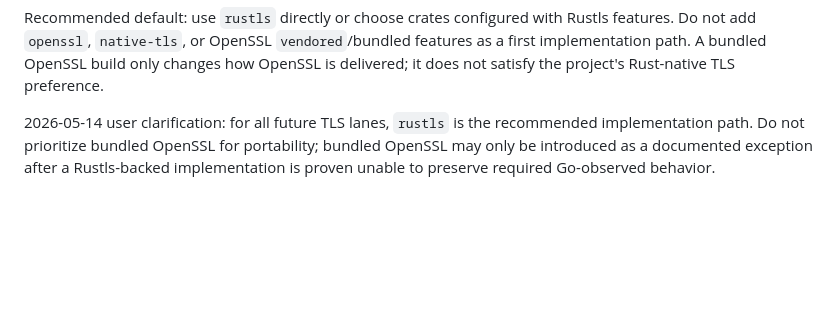
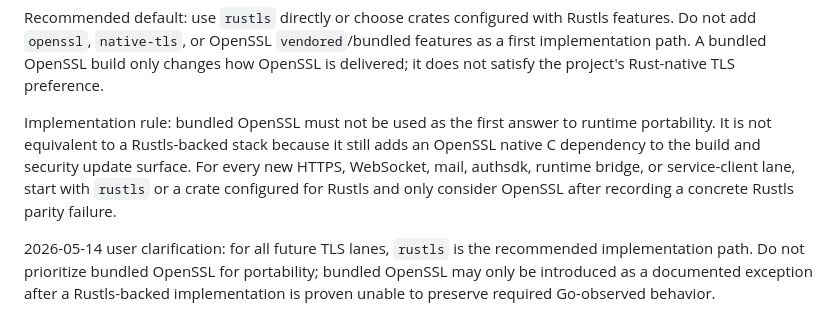
Before and after one commit to AgentConnect/awiki-cli-rs2, a Markdown page: docs/dependency-decisions.md, the part around the change. GitHub-like rendering; blank space fills up the shorter version.

Commit message:
Clarify Rustls-first TLS dependency policy
Constraint: User clarified TLS should recommend rustls and not prioritize bundled OpenSSL.

Rejected: Treating bundled OpenSSL as the portability default | it remains native C dependency surface.

Confidence: high

Scope-risk: narrow

Directive: New HTTPS/WebSocket/mail/auth/runtime service lanes must start from Rustls-backed stacks and document any OpenSSL exception.

Tested: git diff --check -- docs/dependency-decisions.md

Not-tested: cargo tests; documentation-only change.

Co-authored-by: OmX <omx@oh-my-codex.dev>

```diff
--- a/docs/dependency-decisions.md
+++ b/docs/dependency-decisions.md
@@ -37,6 +37,13 @@ Rustls features. Do not add `openssl`, `native-tls`, or OpenSSL
 `vendored`/bundled features as a first implementation path. A bundled OpenSSL
 build only changes how OpenSSL is delivered; it does not satisfy the project's
 Rust-native TLS preference.
+
+Implementation rule: bundled OpenSSL must not be used as the first answer to
+runtime portability. It is not equivalent to a Rustls-backed stack because it
+still adds an OpenSSL native C dependency to the build and security update
+surface. For every new HTTPS, WebSocket, mail, authsdk, runtime bridge, or
+service-client lane, start with `rustls` or a crate configured for Rustls and
+only consider OpenSSL after recording a concrete Rustls parity failure.
 
 2026-05-14 user clarification: for all future TLS lanes, `rustls` is the
 recommended implementation path. Do not prioritize bundled OpenSSL for
```
